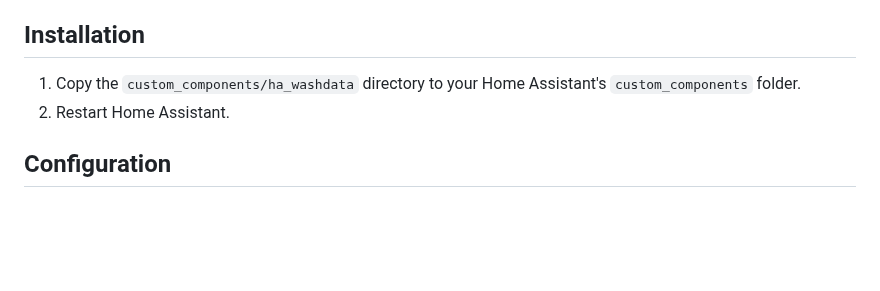
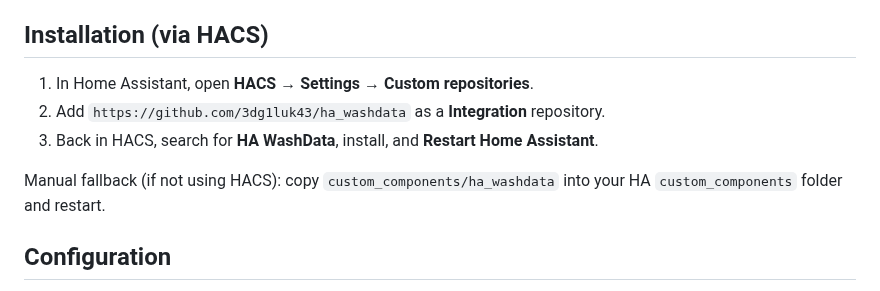
Before and after one commit to 3dg1luk43/ha_washdata, a Markdown page: README.md, the part around the change. Rendered like a GitHub page; blank space fills up the shorter version.

Commit message:
docs: Update installation instructions in README for HACS integration

```diff
--- a/README.md
+++ b/README.md
@@ -17,10 +17,13 @@ A Home Assistant custom component to monitor washing machines via smart sockets,
 - **Auto-Maintenance**: Nightly cleanup - removes orphaned profiles, merges fragmented cycles.
 - **Export/Import**: Full configuration backup/restore with all settings and profiles via JSON.
 
-## Installation
+## Installation (via HACS)
 
-1. Copy the `custom_components/ha_washdata` directory to your Home Assistant's `custom_components` folder.
-2. Restart Home Assistant.
+1. In Home Assistant, open **HACS → Settings → Custom repositories**.
+2. Add `https://github.com/3dg1luk43/ha_washdata` as a **Integration** repository.
+3. Back in HACS, search for **HA WashData**, install, and **Restart Home Assistant**.
+
+Manual fallback (if not using HACS): copy `custom_components/ha_washdata` into your HA `custom_components` folder and restart.
 
 ## Configuration
 
```
